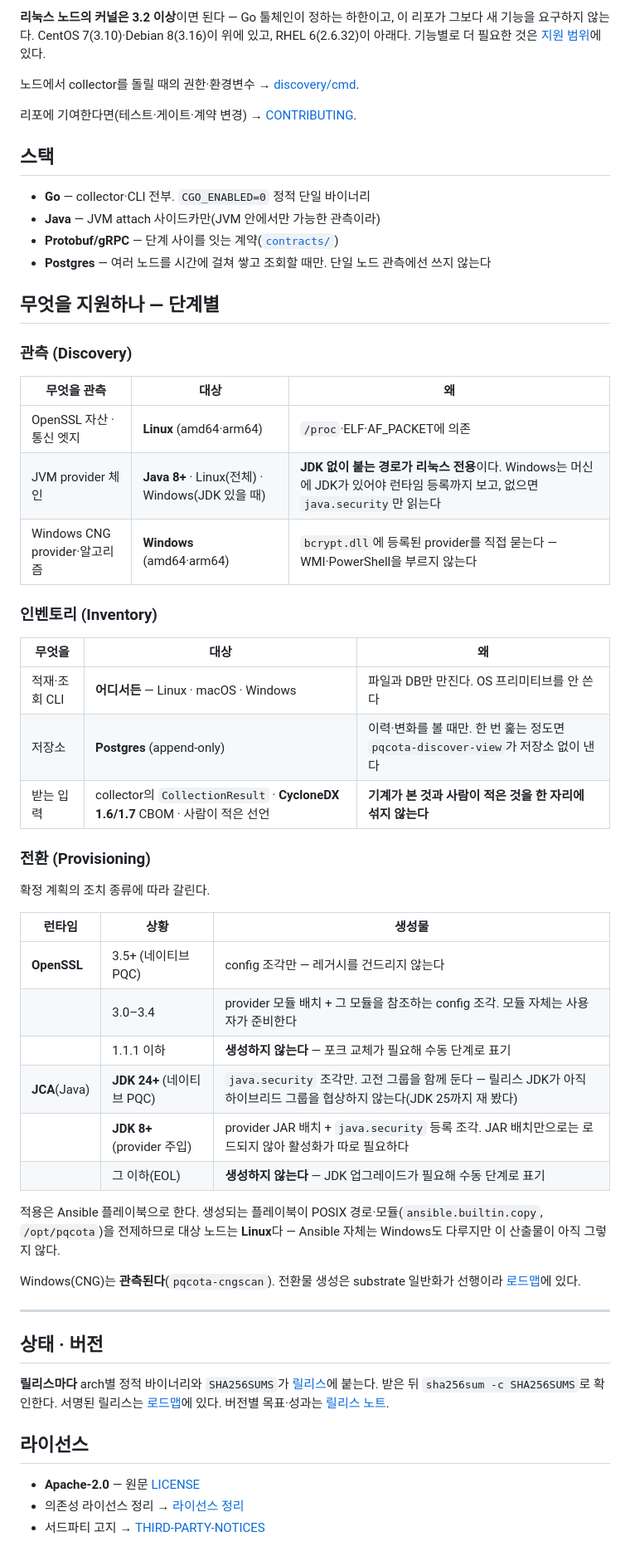
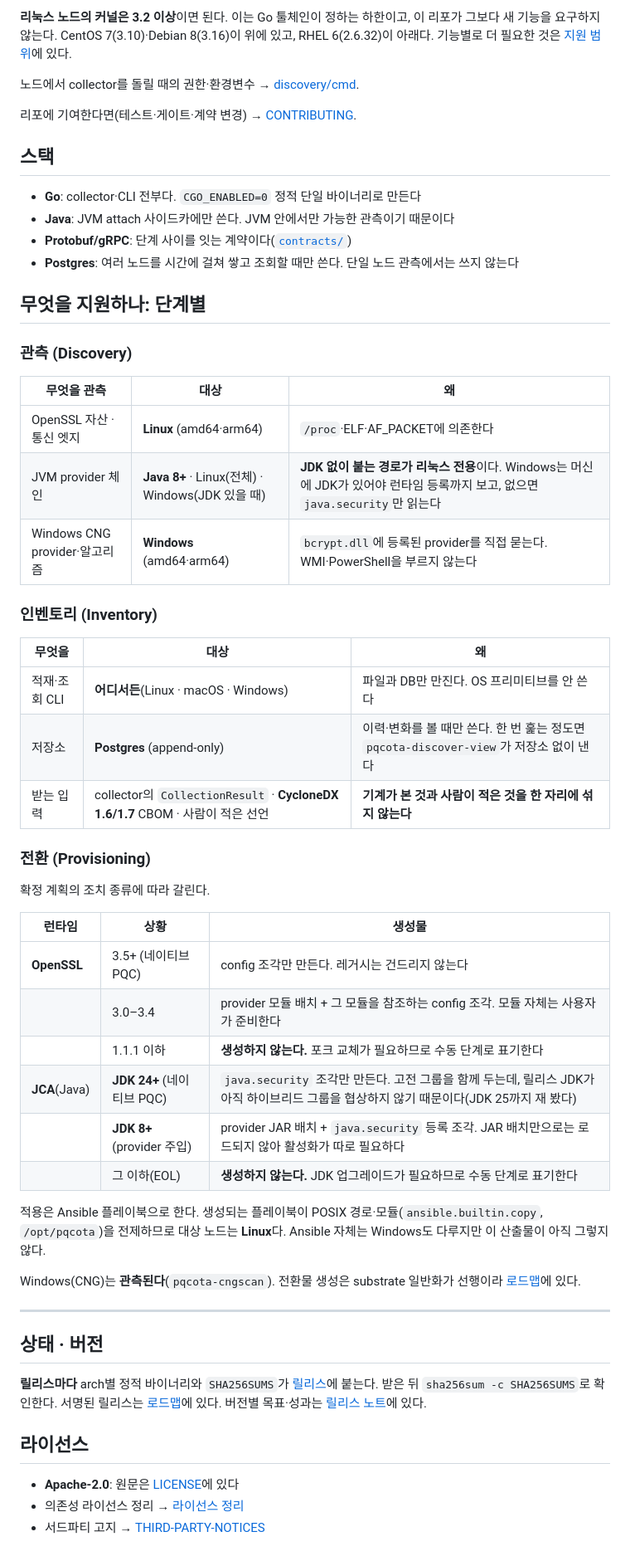
Before and after one commit to randyinthedev-hash/pqcota, a Markdown page: README.md, the part around one of its changes. Shown at 83% size. Drawn GitHub-style.

```diff
--- a/README.md
+++ b/README.md
@@ -126,6 +126,6 @@ make build-jar                  # JVM 노드가 있을 때만: attach 사이드
 값 목록은 [Go 문서](https://go.dev/doc/install/source#environment)를 따른다.
 
-**리눅스 노드의 커널은 3.2 이상**이면 된다 — Go 툴체인이 정하는 하한이고, 이 리포가 그보다 새 기능을 요구하지 않는다. CentOS 7(3.10)·Debian 8(3.16)이 위에 있고, RHEL 6(2.6.32)이 아래다. 기능별로 더 필요한 것은 [지원 범위](discovery/cmd/README.md#실행-요건--커널권한)에 있다.
+**리눅스 노드의 커널은 3.2 이상**이면 된다. 이는 Go 툴체인이 정하는 하한이고, 이 리포가 그보다 새 기능을 요구하지 않는다. CentOS 7(3.10)·Debian 8(3.16)이 위에 있고, RHEL 6(2.6.32)이 아래다. 기능별로 더 필요한 것은 [지원 범위](discovery/cmd/README.md#실행-요건--커널권한)에 있다.
 
 노드에서 collector를 돌릴 때의 권한·환경변수 → [discovery/cmd](discovery/cmd/README.md#권한--환경변수).
 
@@ -133,27 +133,27 @@ make build-jar                  # JVM 노드가 있을 때만: attach 사이드
 
 ## 스택
 
-- **Go** — collector·CLI 전부. `CGO_ENABLED=0` 정적 단일 바이너리
-- **Java** — JVM attach 사이드카만(JVM 안에서만 가능한 관측이라)
-- **Protobuf/gRPC** — 단계 사이를 잇는 계약([`contracts/`](contracts/))
-- **Postgres** — 여러 노드를 시간에 걸쳐 쌓고 조회할 때만. 단일 노드 관측에선 쓰지 않는다
+- **Go**: collector·CLI 전부다. `CGO_ENABLED=0` 정적 단일 바이너리로 만든다
+- **Java**: JVM attach 사이드카에만 쓴다. JVM 안에서만 가능한 관측이기 때문이다
+- **Protobuf/gRPC**: 단계 사이를 잇는 계약이다([`contracts/`](contracts/))
+- **Postgres**: 여러 노드를 시간에 걸쳐 쌓고 조회할 때만 쓴다. 단일 노드 관측에서는 쓰지 않는다
 
-## 무엇을 지원하나 — 단계별
+## 무엇을 지원하나: 단계별
 
 ### 관측 (Discovery)
 
 | 무엇을 관측 | 대상 | 왜 |
 |---|---|---|
-| OpenSSL 자산 · 통신 엣지 | **Linux** (amd64·arm64) | `/proc`·ELF·AF_PACKET에 의존 |
+| OpenSSL 자산 · 통신 엣지 | **Linux** (amd64·arm64) | `/proc`·ELF·AF_PACKET에 의존한다 |
 | JVM provider 체인 | **Java 8+** · Linux(전체) · Windows(JDK 있을 때) | **JDK 없이 붙는 경로가 리눅스 전용**이다. Windows는 머신에 JDK가 있어야 런타임 등록까지 보고, 없으면 `java.security`만 읽는다 |
-| Windows CNG provider·알고리즘 | **Windows** (amd64·arm64) | `bcrypt.dll`에 등록된 provider를 직접 묻는다 — WMI·PowerShell을 부르지 않는다 |
+| Windows CNG provider·알고리즘 | **Windows** (amd64·arm64) | `bcrypt.dll`에 등록된 provider를 직접 묻는다. WMI·PowerShell을 부르지 않는다 |
 
 ### 인벤토리 (Inventory)
 
 | 무엇을 | 대상 | 왜 |
 |---|---|---|
-| 적재·조회 CLI | **어디서든** — Linux · macOS · Windows | 파일과 DB만 만진다. OS 프리미티브를 안 쓴다 |
-| 저장소 | **Postgres** (append-only) | 이력·변화를 볼 때만. 한 번 훑는 정도면 `pqcota-discover-view`가 저장소 없이 낸다 |
+| 적재·조회 CLI | **어디서든**(Linux · macOS · Windows) | 파일과 DB만 만진다. OS 프리미티브를 안 쓴다 |
+| 저장소 | **Postgres** (append-only) | 이력·변화를 볼 때만 쓴다. 한 번 훑는 정도면 `pqcota-discover-view`가 저장소 없이 낸다 |
 | 받는 입력 | collector의 `CollectionResult` · **CycloneDX 1.6/1.7** CBOM · 사람이 적은 선언 | **기계가 본 것과 사람이 적은 것을 한 자리에 섞지 않는다** |
 
 ### 전환 (Provisioning)
@@ -162,14 +162,14 @@ make build-jar                  # JVM 노드가 있을 때만: attach 사이드
 
 | 런타임 | 상황 | 생성물 |
 |---|---|---|
-| **OpenSSL** | 3.5+ (네이티브 PQC) | config 조각만 — 레거시를 건드리지 않는다 |
+| **OpenSSL** | 3.5+ (네이티브 PQC) | config 조각만 만든다. 레거시는 건드리지 않는다 |
 | | 3.0–3.4 | provider 모듈 배치 + 그 모듈을 참조하는 config 조각. 모듈 자체는 사용자가 준비한다 |
-| | 1.1.1 이하 | **생성하지 않는다** — 포크 교체가 필요해 수동 단계로 표기 |
-| **JCA**(Java) | **JDK 24+** (네이티브 PQC) | `java.security` 조각만. 고전 그룹을 함께 둔다 — 릴리스 JDK가 아직 하이브리드 그룹을 협상하지 않는다(JDK 25까지 재 봤다) |
+| | 1.1.1 이하 | **생성하지 않는다.** 포크 교체가 필요하므로 수동 단계로 표기한다 |
+| **JCA**(Java) | **JDK 24+** (네이티브 PQC) | `java.security` 조각만 만든다. 고전 그룹을 함께 두는데, 릴리스 JDK가 아직 하이브리드 그룹을 협상하지 않기 때문이다(JDK 25까지 재 봤다) |
 | | **JDK 8+** (provider 주입) | provider JAR 배치 + `java.security` 등록 조각. JAR 배치만으로는 로드되지 않아 활성화가 따로 필요하다 |
-| | 그 이하(EOL) | **생성하지 않는다** — JDK 업그레이드가 필요해 수동 단계로 표기 |
+| | 그 이하(EOL) | **생성하지 않는다.** JDK 업그레이드가 필요하므로 수동 단계로 표기한다 |
 
-적용은 Ansible 플레이북으로 한다. 생성되는 플레이북이 POSIX 경로·모듈(`ansible.builtin.copy`, `/opt/pqcota`)을 전제하므로 대상 노드는 **Linux**다 — Ansible 자체는 Windows도 다루지만 이 산출물이 아직 그렇지 않다.
+적용은 Ansible 플레이북으로 한다. 생성되는 플레이북이 POSIX 경로·모듈(`ansible.builtin.copy`, `/opt/pqcota`)을 전제하므로 대상 노드는 **Linux**다. Ansible 자체는 Windows도 다루지만 이 산출물이 아직 그렇지 않다.
 
 Windows(CNG)는 **관측된다**(`pqcota-cngscan`). 전환물 생성은 substrate 일반화가 선행이라 [로드맵](RELEASE_NOTES.md)에 있다.
 
@@ -179,10 +179,10 @@ Windows(CNG)는 **관측된다**(`pqcota-cngscan`). 전환물 생성은 substrat
 
 **릴리스마다** arch별 정적 바이너리와 `SHA256SUMS`가 [릴리스](https://github.com/randyinthedev-hash/pqcota/releases)에 붙는다.
 받은 뒤 `sha256sum -c SHA256SUMS`로 확인한다. 서명된 릴리스는 [로드맵](RELEASE_NOTES.md)에 있다.
-버전별 목표·성과는 [릴리스 노트](RELEASE_NOTES.md).
+버전별 목표·성과는 [릴리스 노트](RELEASE_NOTES.md)에 있다.
 
 ## 라이선스
 
-- **Apache-2.0** — 원문 [LICENSE](LICENSE)
+- **Apache-2.0**: 원문은 [LICENSE](LICENSE)에 있다
 - 의존성 라이선스 정리 → [라이선스 정리](docs/licensing.md)
 - 서드파티 고지 → [THIRD-PARTY-NOTICES](THIRD-PARTY-NOTICES.md)
```
Also changed, not shown: other parts of README.md (+26 -26 lines), docs/README.md (+1 -1 lines).
